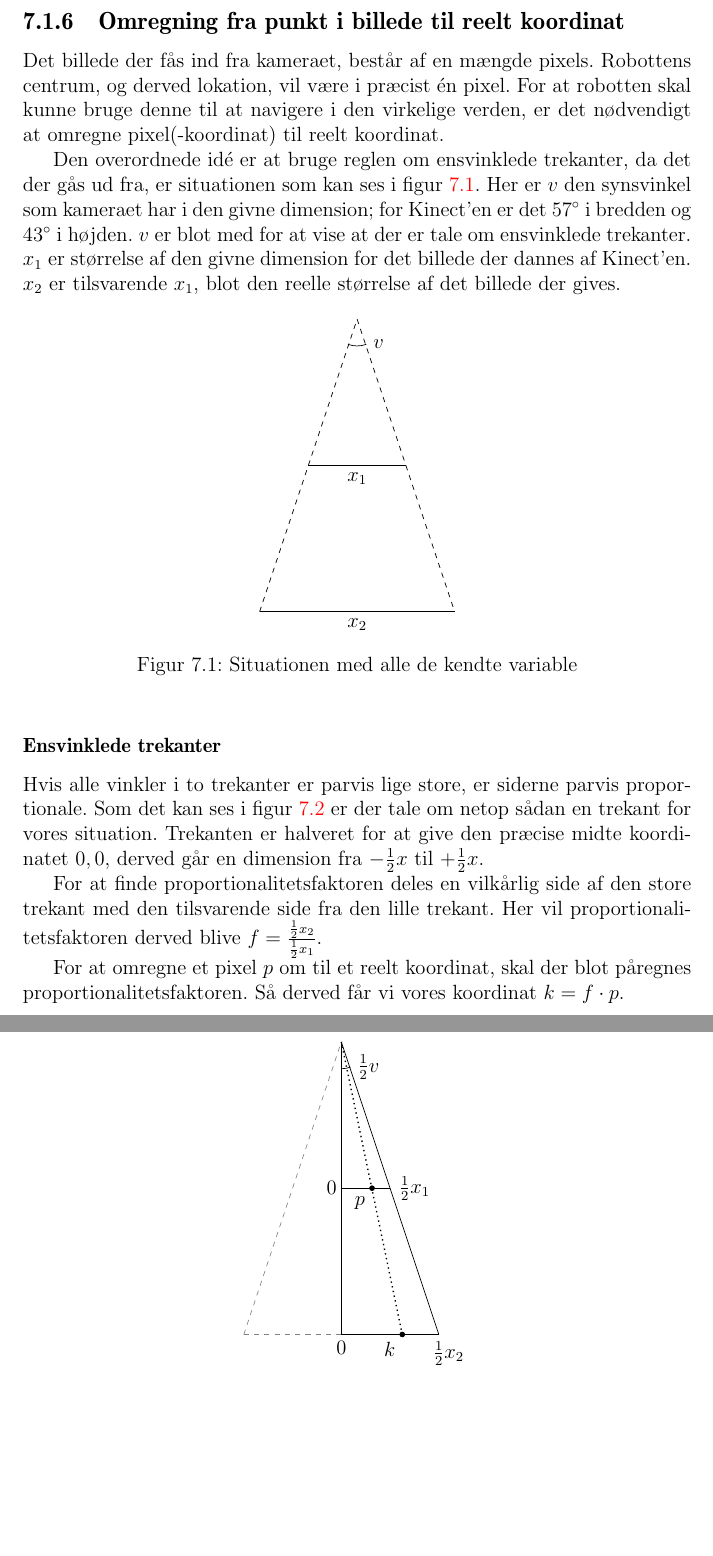
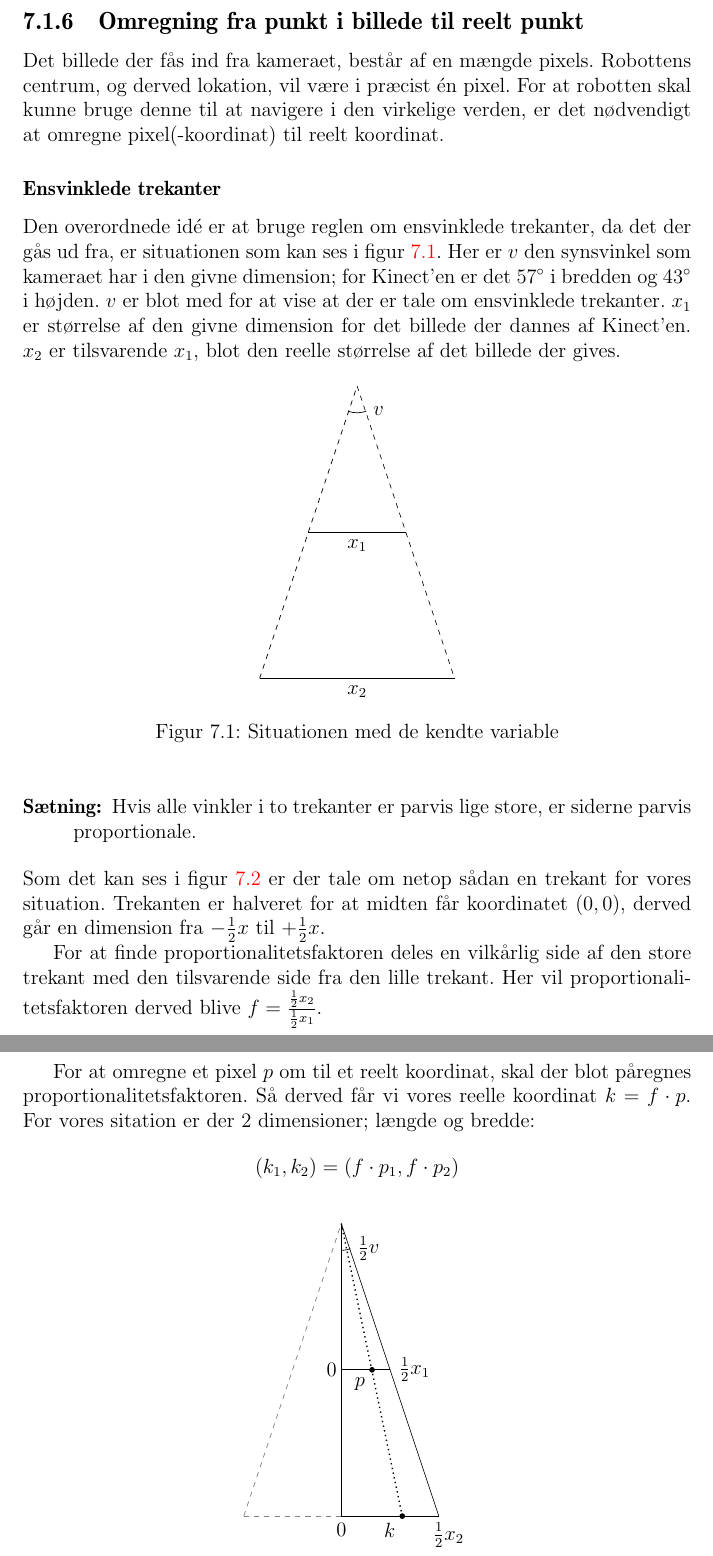
Before and after one commit to Thalmann/sw505-rapport, a LaTeX thesis (main.tex, which reads indhold/localization.tex): two parts of pages 57 and 58 of 75, joined at a grey line, cut so that both start at the same text, the shorter picture padded with empty space. Compiled offline with pdfLaTeX.

Commit message:
Færdiggjorde afsnittet omregning fra pixel til reelt

```diff
--- a/indhold/localization.tex
+++ b/indhold/localization.tex
@@ -41,11 +41,12 @@ OpenCV, eller Open Source Computer Vision Library er et bibliotek der indeholder
 OpenCV bruges i dette projekt til at følge de objekter der findes ved hjælp af Kinect sensoren.
 
 \clearpage
-\subsection{Omregning fra punkt i billede til reelt koordinat}
+\subsection{Omregning fra punkt i billede til reelt punkt}
 Det billede der fås ind fra kameraet, består af en mængde pixels.
 Robottens centrum, og derved lokation, vil være i præcist én pixel.
 For at robotten skal kunne bruge denne til at navigere i den virkelige verden, er det nødvendigt at omregne pixel(-koordinat) til reelt koordinat.
 
+\subsubsection{Ensvinklede trekanter}
 Den overordnede idé er at bruge reglen om ensvinklede trekanter, da det der gås ud fra, er situationen som kan ses i \cref{fig:kameratrekant}.
 Her er $v$ den synsvinkel som kameraet har i den givne dimension; for Kinect'en er det $57^\circ$ i bredden og $43^\circ$ i højden.
 $v$ er blot med for at vise at der er tale om ensvinklede trekanter.
@@ -69,20 +70,25 @@ $x_2$ er tilsvarende $x_1$, blot den reelle størrelse af det billede der gives.
 \draw (A2) -- (C2) node [midway,below] {$x_1$};
 \draw ($(B) + (-110:0.55)$) arc (-110:-70:0.55) node [right] {$v$};
 \end{tikzpicture}
-\caption{Situationen med alle de kendte variable}
+\caption{Situationen med de kendte variable}
 \label{fig:kameratrekant}
 \end{figure}
 
-\subsubsection{Ensvinklede trekanter}
-Hvis alle vinkler i to trekanter er parvis lige store, er siderne parvis proportionale.
+\begin{description}
+\item[Sætning:]{Hvis alle vinkler i to trekanter er parvis lige store, er siderne parvis proportionale.}
+\end{description}
 Som det kan ses i \cref{fig:udregningstrekant} er der tale om netop sådan en trekant for vores situation.
-Trekanten er halveret for at give den præcise midte koordinatet $0,0$, derved går en dimension fra $-\frac{1}{2}x$ til $+\frac{1}{2}x$.
+Trekanten er halveret for at midten får koordinatet $(0,0)$, derved går en dimension fra $-\frac{1}{2}x$ til $+\frac{1}{2}x$.
 
 For at finde proportionalitetsfaktoren deles en vilkårlig side af den store trekant med den tilsvarende side fra den lille trekant.
 Her vil proportionalitetsfaktoren derved blive $f = \frac{\frac{1}{2}x_2}{\frac{1}{2}x_1}$.
 
 For at omregne et pixel $p$ om til et reelt koordinat, skal der blot påregnes proportionalitetsfaktoren.
-Så derved får vi vores koordinat $k = f \cdot p$.
+Så derved får vi vores reelle koordinat $k = f \cdot p$.
+For vores sitation er der 2 dimensioner; længde og bredde: \begin{equation*}
+(k_1,k_2) = (f \cdot p_1, f \cdot p_2)
+\end{equation*}
+
 
 \begin{figure}[h]
 \centering
```
